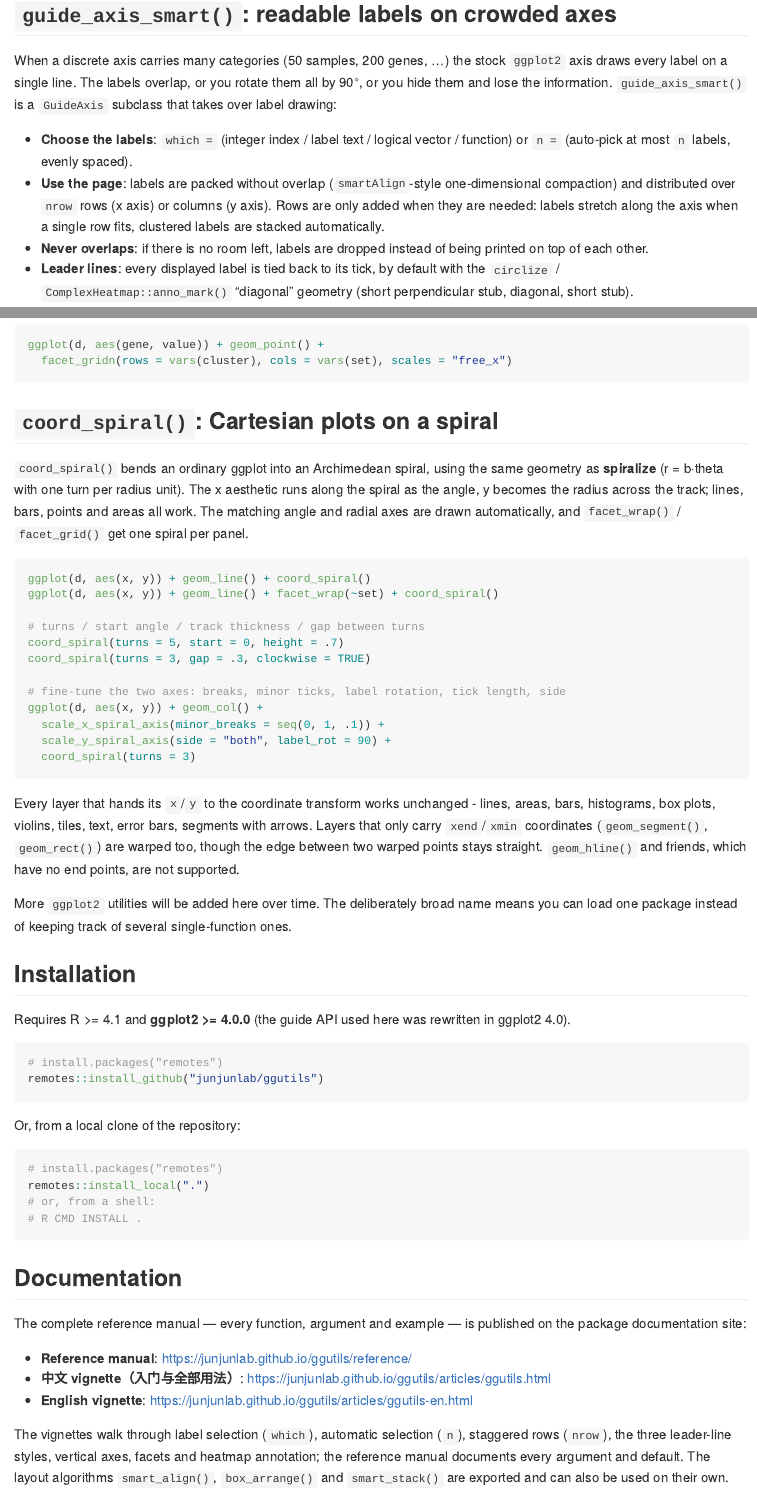
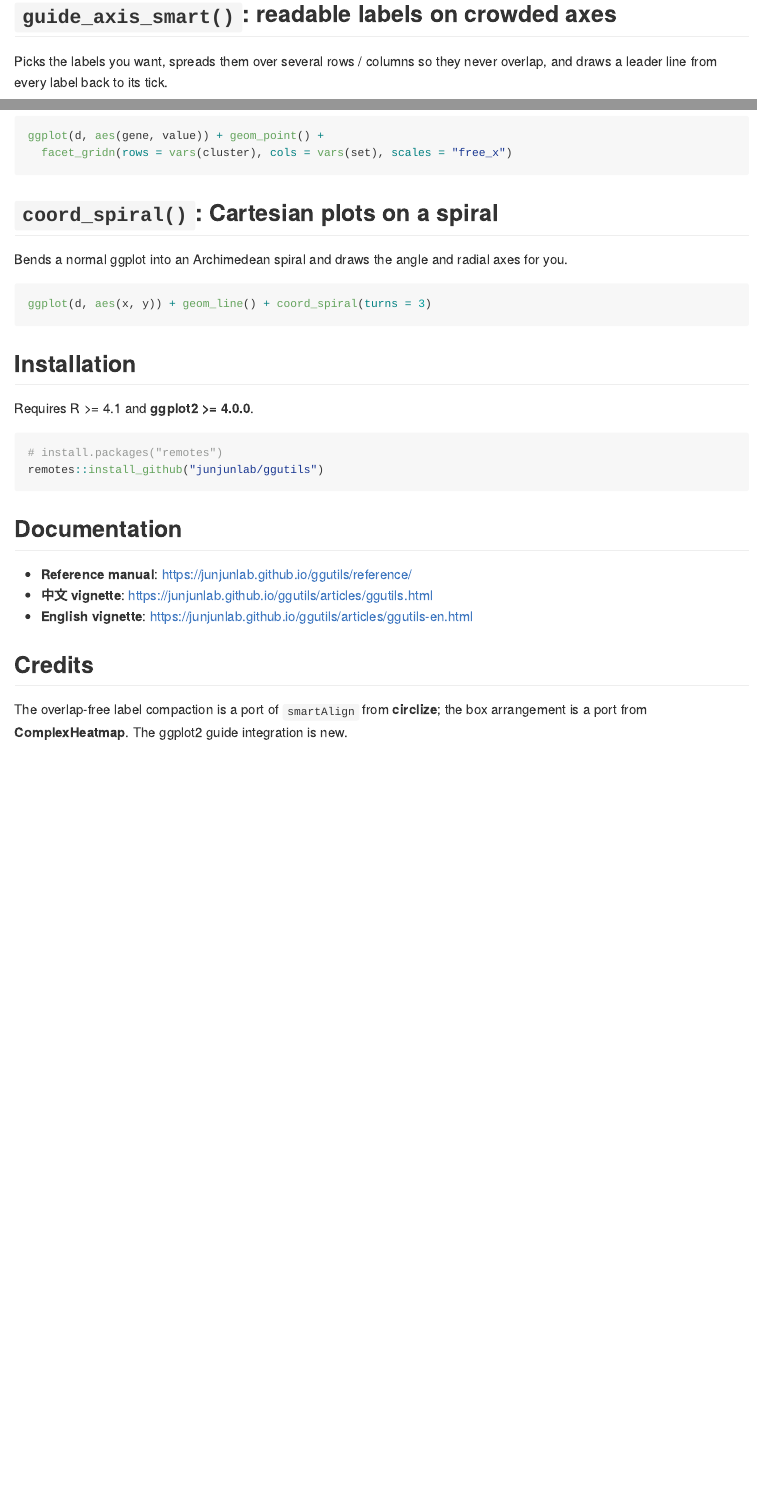
Before and after one commit to junjunlab/ggsmartext, an R Markdown document (README.Rmd): the page in a window 1100 px wide, from 260 px down before the commit and from 210 px down after it, so that both start at the same text, and a second part further down, joined at a grey line. The pictures show the output file README.md that the author committed with the source, drawn offline in the style of GitHub; badge pictures from the web are left out.

Commit message:
docs: keep the README to a few sentences per feature

````diff
--- a/README.Rmd
+++ b/README.Rmd
@@ -41,20 +21,6 @@ geometry, no special data format — and each one solves a concrete problem.
 
 ## `guide_axis_smart()`: readable labels on crowded axes
 
-When a discrete axis carries many categories (50 samples, 200 genes, …) the
-stock `ggplot2` axis draws every label on a single line. The labels overlap, or
-you rotate them all by 90°, or you hide them and lose the information.
-`guide_axis_smart()` is a `GuideAxis` subclass that takes over label drawing:
+Picks the labels you want, spreads them over several rows / columns so they never
+overlap, and draws a leader line from every label back to its tick.
 
-- **Choose the labels**: `which =` (integer index / label text / logical vector /
-  function) or `n =` (auto-pick at most `n` labels, evenly spaced).
-- **Use the page**: labels are packed without overlap (`smartAlign`-style
-  one-dimensional compaction) and distributed over `nrow` rows (x axis) or
-  columns (y axis). Rows are only added when they are needed: labels stretch
-  along the axis when a single row fits, clustered labels are stacked
-  automatically.
-- **Never overlaps**: if there is no room left, labels are dropped instead of
-  being printed on top of each other.
-- **Leader lines**: every displayed label is tied back to its tick, by default
-  with the `circlize` / `ComplexHeatmap::anno_mark()` "diagonal" geometry
-  (short perpendicular stub, diagonal, short stub).
@@ -89,72 +50,30 @@ ggplot(d, aes(gene, value)) + geom_point() +
 
 ## `coord_spiral()`: Cartesian plots on a spiral
 
-`coord_spiral()` bends an ordinary ggplot into an Archimedean spiral, using
-the same geometry as **spiralize** (r = b·theta with one turn per radius
-unit). The x aesthetic runs along the spiral as the angle, y becomes the
-radius across the track; lines, bars, points and areas all work. The matching
-angle and radial axes are drawn automatically, and `facet_wrap()` /
-`facet_grid()` get one spiral per panel.
+Bends a normal ggplot into an Archimedean spiral and draws the angle and radial
+axes for you.
 
 ```r
-ggplot(d, aes(x, y)) + geom_line() + coord_spiral()
-ggplot(d, aes(x, y)) + geom_line() + facet_wrap(~set) + coord_spiral()
-
-# turns / start angle / track thickness / gap between turns
-coord_spiral(turns = 5, start = 0, height = .7)
-coord_spiral(turns = 3, gap = .3, clockwise = TRUE)
-
-# fine-tune the two axes: breaks, minor ticks, label rotation, tick length, side
-ggplot(d, aes(x, y)) + geom_col() +
-  scale_x_spiral_axis(minor_breaks = seq(0, 1, .1)) +
-  scale_y_spiral_axis(side = "both", label_rot = 90) +
-  coord_spiral(turns = 3)
+ggplot(d, aes(x, y)) + geom_line() + coord_spiral(turns = 3)
 ```
-
-Every layer that hands its `x`/`y` to the coordinate transform works
-unchanged - lines, areas, bars, histograms, box plots, violins, tiles, text,
-error bars, segments with arrows.  Layers that only carry `xend`/`xmin`
-coordinates (`geom_segment()`, `geom_rect()`) are warped too, though the edge
-between two warped points stays straight.  `geom_hline()` and friends, which
-have no end points, are not supported.
-
-More `ggplot2` utilities will be added here over time. The deliberately broad
-name means you can load one package instead of keeping track of several
-single-function ones.
 
 ## Installation
 
-Requires R >= 4.1 and **ggplot2 >= 4.0.0** (the guide API used here was
-rewritten in ggplot2 4.0).
+Requires R >= 4.1 and **ggplot2 >= 4.0.0**.
 
 ```{r install, eval = FALSE}
 # install.packages("remotes")
 remotes::install_github("junjunlab/ggutils")
 ```
 
-Or, from a local clone of the repository:
-
-```{r install-local, eval = FALSE}
-# install.packages("remotes")
-remotes::install_local(".")
-# or, from a shell:
-# R CMD INSTALL .
-```
-
 ## Documentation
 
-The complete reference manual — every function, argument and example — is
-published on the package documentation site:
-
 - **Reference manual**: <https://junjunlab.github.io/ggutils/reference/>
-- **中文 vignette（入门与全部用法）**: <https://junjunlab.github.io/ggutils/articles/ggutils.html>
+- **中文 vignette**: <https://junjunlab.github.io/ggutils/articles/ggutils.html>
 - **English vignette**: <https://junjunlab.github.io/ggutils/articles/ggutils-en.html>
-
-The vignettes walk through label selection (`which`), automatic selection
-(`n`), staggered rows (`nrow`), the three leader-line styles, vertical axes,
-facets and heatmap annotation; the reference manual documents every argument
-and default. The layout algorithms `smart_align()`, `box_arrange()` and
-`smart_stack()` are exported and can also be used on their own.
 
 ## Credits
 
+The overlap-free label compaction is a port of `smartAlign` from **circlize**;
+the box arrangement is a port from **ComplexHeatmap**. The ggplot2 guide
+integration is new.
````
Also changed, not shown: README.md, README.Rmd (55 more changed lines).
